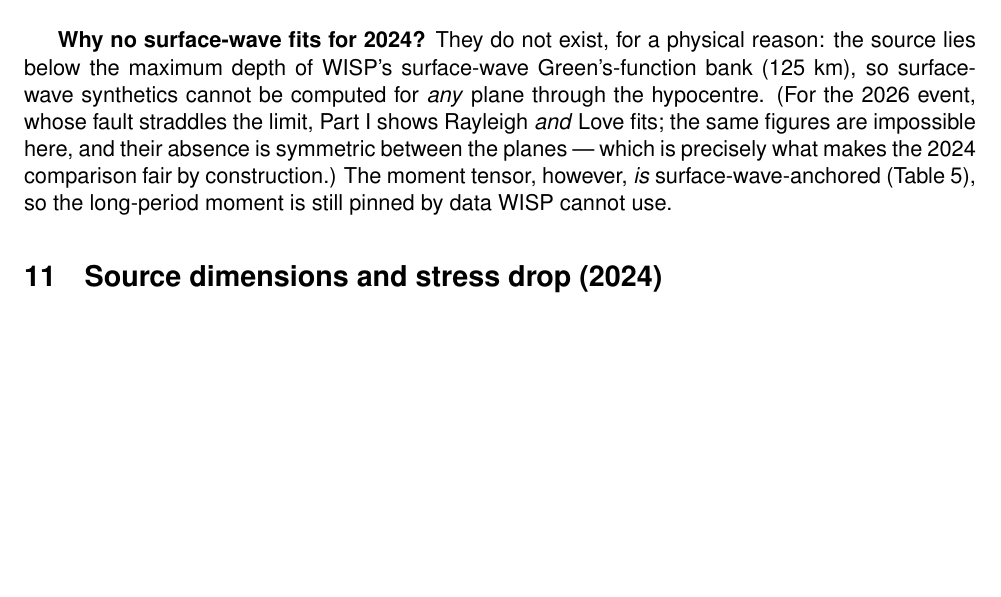
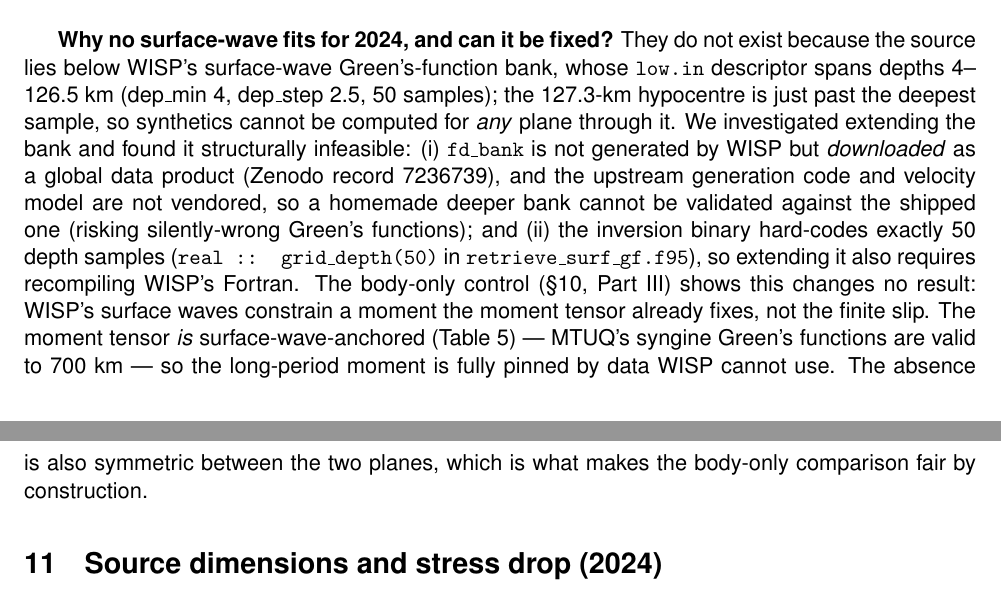
Before and after one commit to seismoseo/teleseismic-mt-ffi-pipeline, a LaTeX paper (reports/atacama_pair_2024_2026/report.tex): part of page 37 of 41 before the commit and two parts of pages 37 and 38 of 41 after it, the two joined at a grey line, cut so that both start at the same text, the shorter picture padded with empty space. Compiled offline with pdfLaTeX.

Commit message:
WISP surf-wave inclusion for 2024: investigated, structurally infeasible (documented)
Full reverse-engineering of the surf GF bank: low.in spans 4-126.5 km (50 samples).
Extending is blocked by two structural facts, now documented in nb25 + report:
(1) fd_bank is a DOWNLOADED Zenodo global product (record 7236739); the upstream
    FK generator + velocity model are not vendored, so a homemade deeper bank cannot
    be validated -> risk of silently-wrong GFs.
(2) the inversion binary hard-codes grid_depth(50); more samples needs a WISP recompile.
The body-only control already shows this changes no result (WISP surf constrain moment,
not slip). Moment stays surface-wave-anchored via MTUQ (syngine valid to 700 km).

Co-Authored-By: Claude Fable 5 <noreply@anthropic.com>

```diff
--- a/reports/atacama_pair_2024_2026/report.tex
+++ b/reports/atacama_pair_2024_2026/report.tex
@@ -732,14 +732,22 @@ group (pP/sP, $\sim$40--60~s after P at this depth) carries the discriminating i
 \caption{SH-wave fits of the preferred 2024 model.}
 \end{figure}
 
-\textbf{Why no surface-wave fits for 2024?} They do not exist, for a physical reason: the
-source lies below the maximum depth of WISP's surface-wave Green's-function bank (125~km), so
-surface-wave synthetics cannot be computed for \emph{any} plane through the hypocentre. (For
-the 2026 event, whose fault straddles the limit, Part~I shows Rayleigh \emph{and} Love fits;
-the same figures are impossible here, and their absence is symmetric between the planes ---
-which is precisely what makes the 2024 comparison fair by construction.) The moment tensor,
-however, \emph{is} surface-wave-anchored (Table~\ref{tab:mt2024}), so the long-period moment
-is still pinned by data WISP cannot use.
+\textbf{Why no surface-wave fits for 2024, and can it be fixed?} They do not exist because the
+source lies below WISP's surface-wave Green's-function bank, whose \texttt{low.in} descriptor
+spans depths 4--126.5~km (dep\_min 4, dep\_step 2.5, 50 samples); the 127.3-km hypocentre is
+just past the deepest sample, so synthetics cannot be computed for \emph{any} plane through it.
+We investigated extending the bank and found it structurally infeasible: (i) \texttt{fd\_bank}
+is not generated by WISP but \emph{downloaded} as a global data product (Zenodo record
+7236739), and the upstream generation code and velocity model are not vendored, so a homemade
+deeper bank cannot be validated against the shipped one (risking silently-wrong Green's
+functions); and (ii) the inversion binary hard-codes exactly 50 depth samples
+(\texttt{real :: grid\_depth(50)} in \texttt{retrieve\_surf\_gf.f95}), so extending it also
+requires recompiling WISP's Fortran. The body-only control (\S\ref{sec:planetest2024},
+Part~III) shows this changes no result: WISP's surface waves constrain a moment the moment
+tensor already fixes, not the finite slip. The moment tensor \emph{is} surface-wave-anchored
+(Table~\ref{tab:mt2024}) --- MTUQ's syngine Green's functions are valid to 700~km --- so the
+long-period moment is fully pinned by data WISP cannot use. The absence is also symmetric
+between the two planes, which is what makes the body-only comparison fair by construction.
 
 \section{Source dimensions and stress drop (2024)}
 \label{sec:stress2024}
```
Also changed, not shown: 1 other file.
